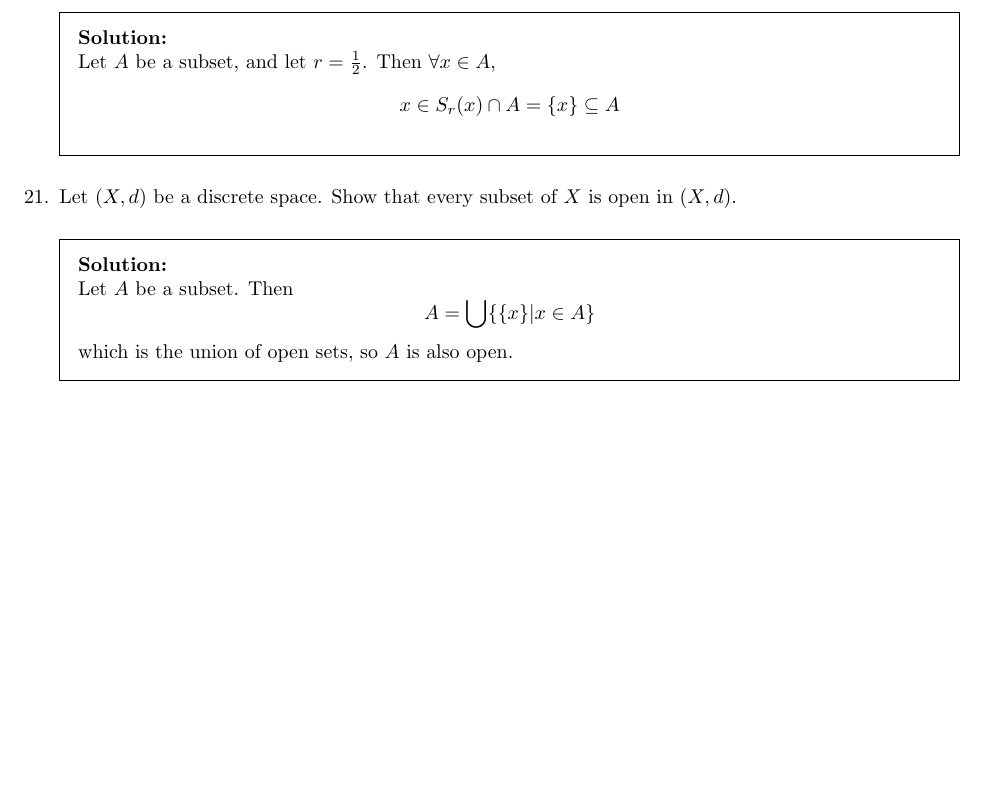
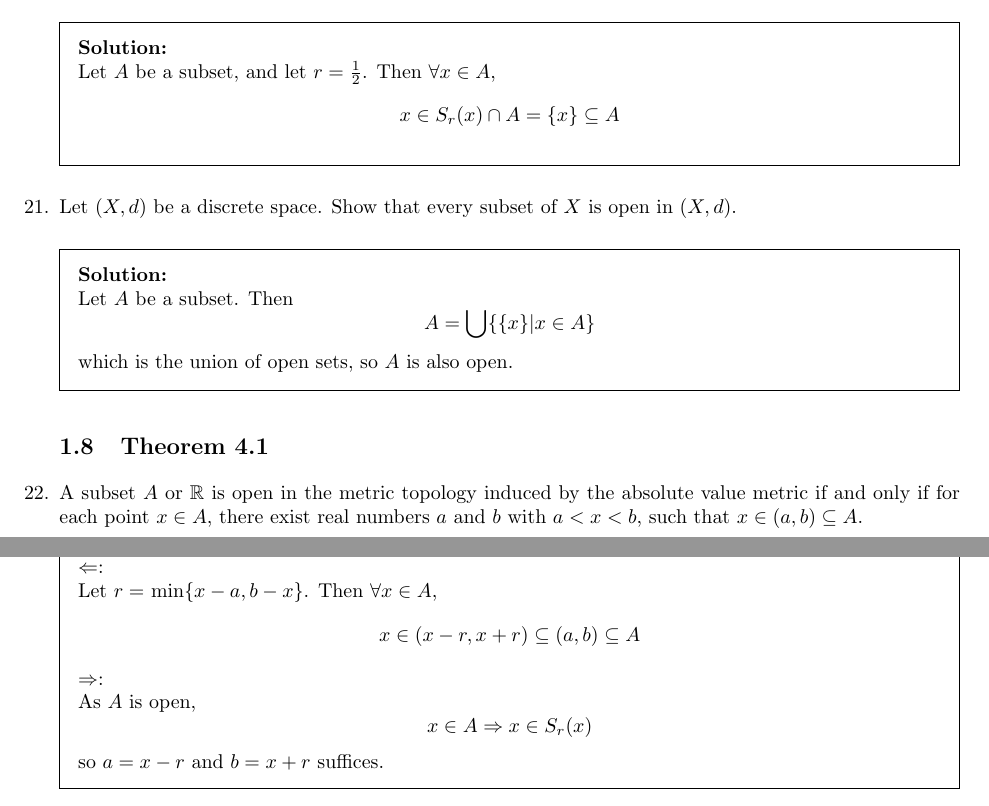
Before and after one commit to latexsupremecist/Topology-Conover-Solutions, a LaTeX problem sheet (main.tex, which reads ch3.tex): part of page 8 of 8 before the commit and two parts of pages 8 and 9 of 9 after it, the two joined at a grey line, cut so that both start at the same text, the shorter picture padded with empty space. Compiled offline with pdfLaTeX.

Commit message:
ch3 thm 4.1

```diff
--- a/ch3.tex
+++ b/ch3.tex
@@ -352,3 +352,17 @@ so $A$ is an open set under this metric. Similarly, if $B$ is an open set under
  $$A = \bigcup\{\{x\}|x \in A\}$$
  which is the union of open sets, so $A$ is also open.
 \end{solution}
+
+\subsection{Theorem 4.1}
+
+\question{A subset $A$ or $\mathbb{R}$ is open in the metric topology induced by the absolute value metric if and only if for each point $x \in A$, there exist real numbers $a$ and $b$ with $a < x < b$, such that $x \in (a,b) \subseteq A$.}
+
+\begin{solution}
+ \\$\Leftarrow$: \\
+ Let $r =$ min$\{x-a,b-x\}$. Then $\forall x \in A$,
+ $$x \in (x-r,x+r) \subseteq (a,b) \subseteq A$$
+ $\Rightarrow$: \\
+ As $A$ is open,
+ $$x \in A \Rightarrow x \in S_r(x)$$
+ so $a = x - r$ and $b = x + r$ suffices.
+\end{solution}
```
Also changed, not shown: main.pdf.
